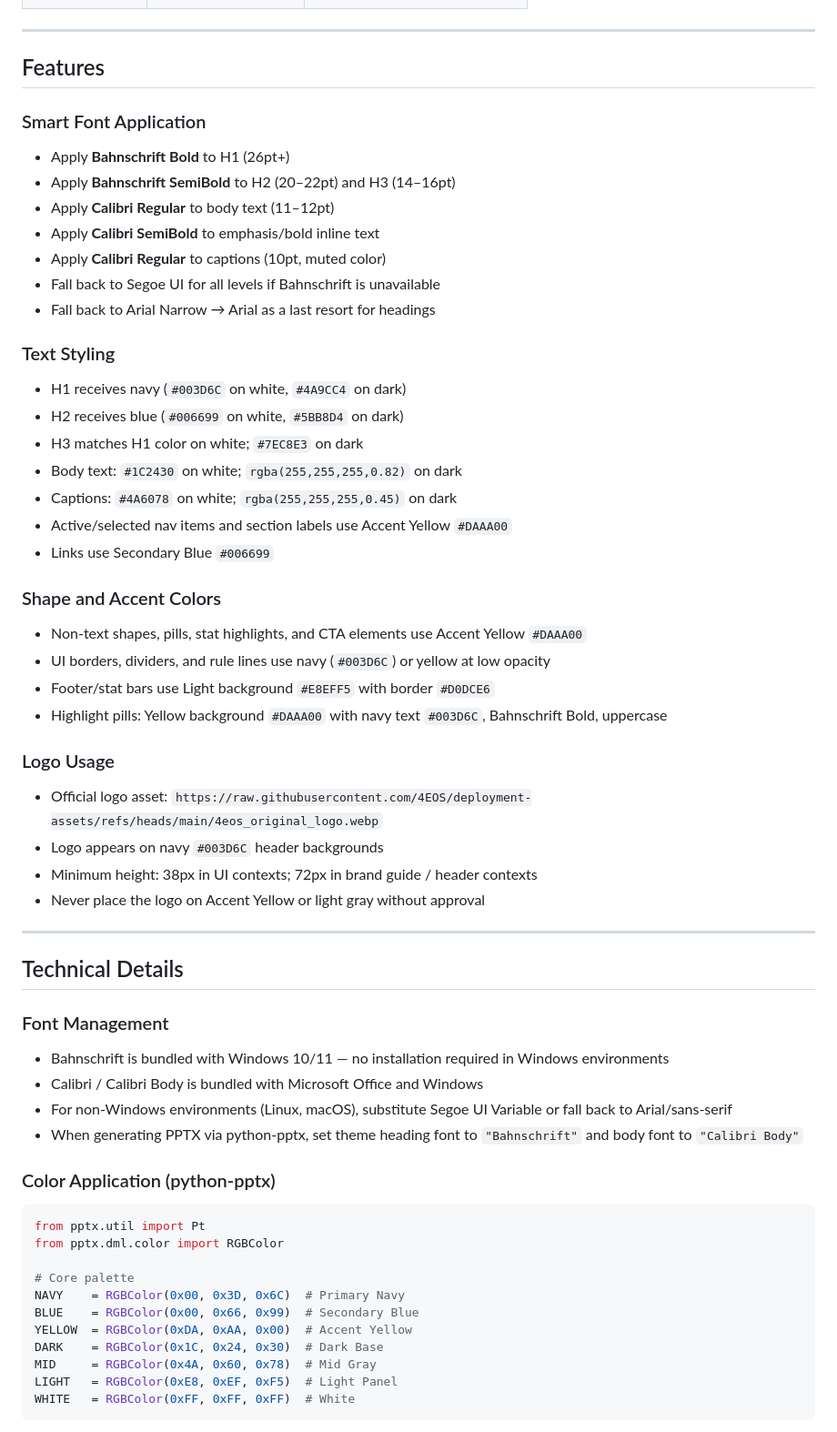
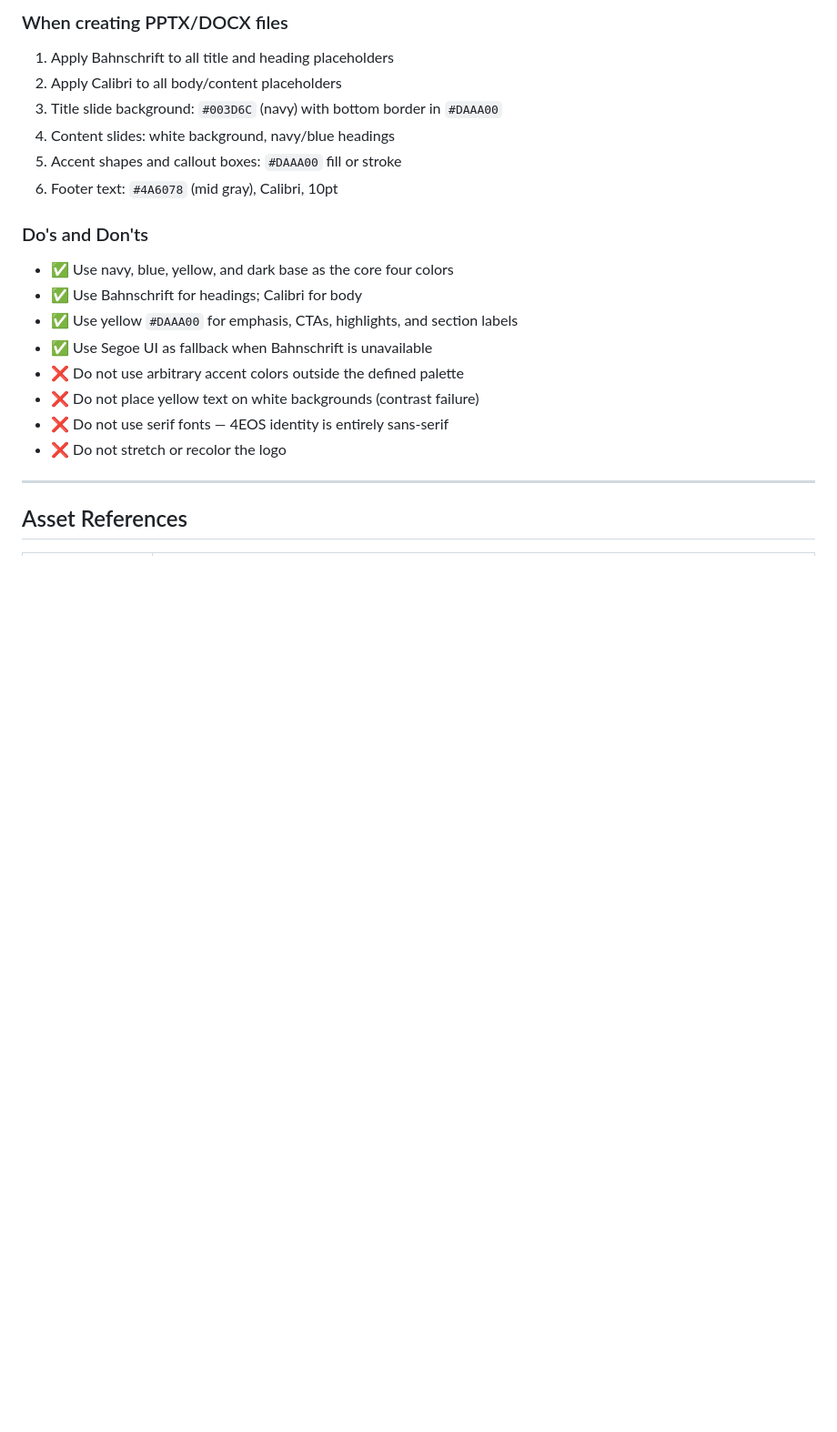
Before and after one commit to 4EOS/branding, a Markdown page: README.md, the part around one of its changes. Shown at 91% size. GitHub-like rendering; blank space fills up the shorter version.

Commit message:
Revise 4EOS brand guidelines in README
Updated brand guidelines with new color and typography details.

````diff
--- a/README.md
+++ b/README.md
@@ -78,66 +133,22 @@ Use this skill to apply 4EOS's official brand identity and style to any document
+### When creating PPTX/DOCX files
+1. Apply Bahnschrift to all title and heading placeholders
+2. Apply Calibri to all body/content placeholders
+3. Title slide background: `#003D6C` (navy) with bottom border in `#DAAA00`
+4. Content slides: white background, navy/blue headings
+5. Accent shapes and callout boxes: `#DAAA00` fill or stroke
+6. Footer text: `#4A6078` (mid gray), Calibri, 10pt
+
+### Do's and Don'ts
+- ✅ Use navy, blue, yellow, and dark base as the core four colors
+- ✅ Use Bahnschrift for headings; Calibri for body
+- ✅ Use yellow `#DAAA00` for emphasis, CTAs, highlights, and section labels
+- ✅ Use Segoe UI as fallback when Bahnschrift is unavailable
+- ❌ Do not use arbitrary accent colors outside the defined palette
+- ❌ Do not place yellow text on white backgrounds (contrast failure)
+- ❌ Do not use serif fonts — 4EOS identity is entirely sans-serif
+- ❌ Do not stretch or recolor the logo
 
 ---
 
-## Features
+## Asset References
 
-### Smart Font Application
-
-- Apply **Bahnschrift Bold** to H1 (26pt+)
-- Apply **Bahnschrift SemiBold** to H2 (20–22pt) and H3 (14–16pt)
-- Apply **Calibri Regular** to body text (11–12pt)
-- Apply **Calibri SemiBold** to emphasis/bold inline text
-- Apply **Calibri Regular** to captions (10pt, muted color)
-- Fall back to Segoe UI for all levels if Bahnschrift is unavailable
-- Fall back to Arial Narrow → Arial as a last resort for headings
-
-### Text Styling
-
-- H1 receives navy (`#003D6C` on white, `#4A9CC4` on dark)
-- H2 receives blue (`#006699` on white, `#5BB8D4` on dark)
-- H3 matches H1 color on white; `#7EC8E3` on dark
-- Body text: `#1C2430` on white; `rgba(255,255,255,0.82)` on dark
-- Captions: `#4A6078` on white; `rgba(255,255,255,0.45)` on dark
-- Active/selected nav items and section labels use Accent Yellow `#DAAA00`
-- Links use Secondary Blue `#006699`
-
-### Shape and Accent Colors
-
-- Non-text shapes, pills, stat highlights, and CTA elements use Accent Yellow `#DAAA00`
-- UI borders, dividers, and rule lines use navy (`#003D6C`) or yellow at low opacity
-- Footer/stat bars use Light background `#E8EFF5` with border `#D0DCE6`
-- Highlight pills: Yellow background `#DAAA00` with navy text `#003D6C`, Bahnschrift Bold, uppercase
-
-### Logo Usage
-
-- Official logo asset: `https://raw.githubusercontent.com/4EOS/deployment-assets/refs/heads/main/4eos_original_logo.webp`
-- Logo appears on navy `#003D6C` header backgrounds
-- Minimum height: 38px in UI contexts; 72px in brand guide / header contexts
-- Never place the logo on Accent Yellow or light gray without approval
-
----
-
-## Technical Details
-
-### Font Management
-
-- Bahnschrift is bundled with Windows 10/11 — no installation required in Windows environments
-- Calibri / Calibri Body is bundled with Microsoft Office and Windows
-- For non-Windows environments (Linux, macOS), substitute Segoe UI Variable or fall back to Arial/sans-serif
-- When generating PPTX via python-pptx, set theme heading font to `"Bahnschrift"` and body font to `"Calibri Body"`
-
-### Color Application (python-pptx)
-
-```python
-from pptx.util import Pt
-from pptx.dml.color import RGBColor
-
-# Core palette
-NAVY    = RGBColor(0x00, 0x3D, 0x6C)  # Primary Navy
-BLUE    = RGBColor(0x00, 0x66, 0x99)  # Secondary Blue
-YELLOW  = RGBColor(0xDA, 0xAA, 0x00)  # Accent Yellow
-DARK    = RGBColor(0x1C, 0x24, 0x30)  # Dark Base
-MID     = RGBColor(0x4A, 0x60, 0x78)  # Mid Gray
-LIGHT   = RGBColor(0xE8, 0xEF, 0xF5)  # Light Panel
-WHITE   = RGBColor(0xFF, 0xFF, 0xFF)  # White
-```
-
````
Also changed, not shown: other parts of README.md (+109 -72 lines).
